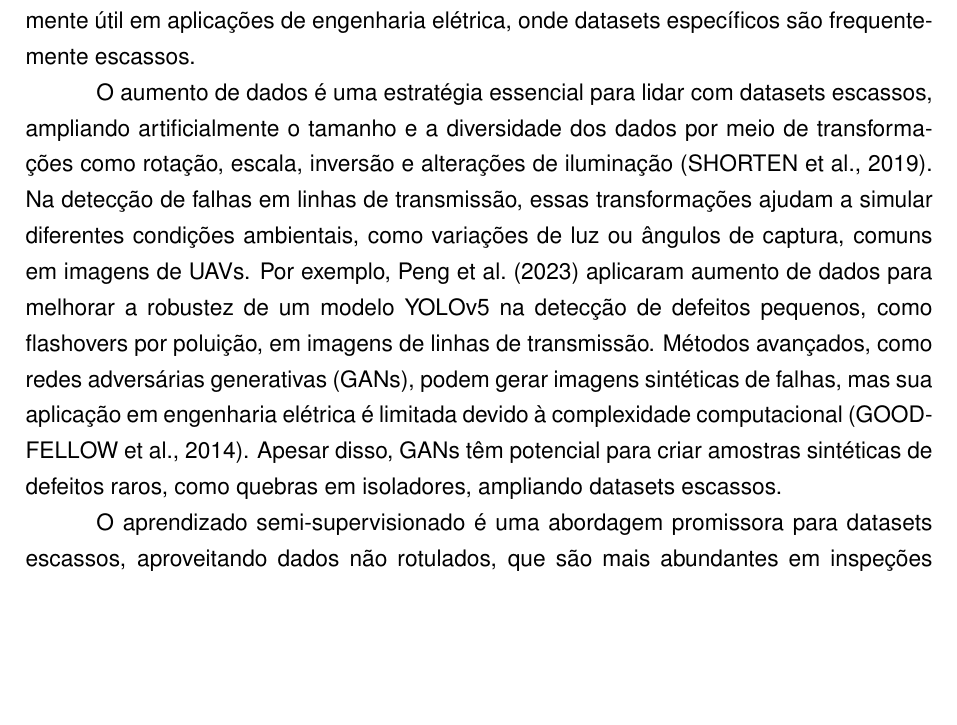
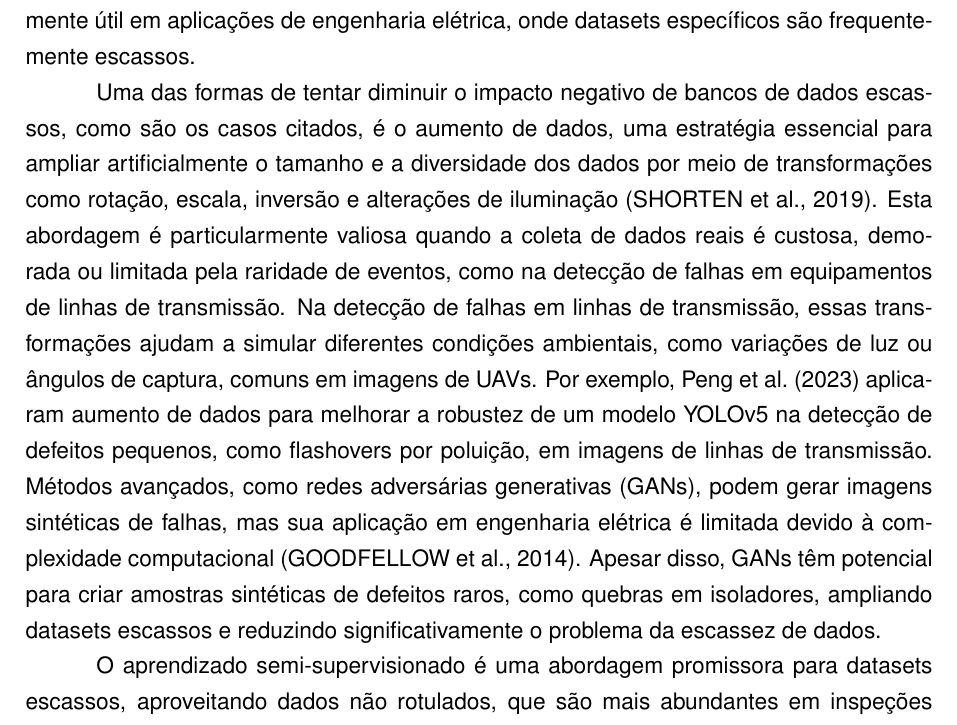
Before and after one commit to luanws/masters-thesis, a LaTeX thesis (documents/main.tex, which reads documents/chapters/revisao_bibliografica.tex): part of page 40 of 55, cut so that both start at the same text, the shorter picture padded with empty space. Compiled offline with pdfLaTeX.

Commit message:
Update revisao_bibliografica.tex

```diff
--- a/documents/chapters/revisao_bibliografica.tex
+++ b/documents/chapters/revisao_bibliografica.tex
@@ -339,7 +339,7 @@ Datasets escassos, caracterizados por um número reduzido de amostras, são comu
 O aprendizado por transferência é uma técnica amplamente utilizada para mitigar os desafios de datasets escassos, permitindo que modelos pré-treinados em grandes conjuntos de dados, como o ImageNet, sejam ajustados para tarefas específicas com menos dados \cite{pan2010survey}. Essa abordagem é eficaz em cenários onde características visuais gerais, como bordas e texturas, podem ser transferidas de datasets genéricos para aplicações especializadas. O aprendizado por transferência tem se mostrado particularmente útil em aplicações de engenharia elétrica, onde datasets específicos são frequentemente escassos.
 
 % Aumento de dados para datasets escassos
-O aumento de dados é uma estratégia essencial para lidar com datasets escassos, ampliando artificialmente o tamanho e a diversidade dos dados por meio de transformações como rotação, escala, inversão e alterações de iluminação \cite{shorten2019survey}. Na detecção de falhas em linhas de transmissão, essas transformações ajudam a simular diferentes condições ambientais, como variações de luz ou ângulos de captura, comuns em imagens de UAVs. Por exemplo, \citeonline{peng2023edf} aplicaram aumento de dados para melhorar a robustez de um modelo YOLOv5 na detecção de defeitos pequenos, como flashovers por poluição, em imagens de linhas de transmissão. Métodos avançados, como redes adversárias generativas (GANs), podem gerar imagens sintéticas de falhas, mas sua aplicação em engenharia elétrica é limitada devido à complexidade computacional \cite{goodfellow2014generative}. Apesar disso, GANs têm potencial para criar amostras sintéticas de defeitos raros, como quebras em isoladores, ampliando datasets escassos.
+Uma das formas de tentar diminuir o impacto negativo de bancos de dados escassos, como são os casos citados, é o aumento de dados, uma estratégia essencial para ampliar artificialmente o tamanho e a diversidade dos dados por meio de transformações como rotação, escala, inversão e alterações de iluminação \cite{shorten2019survey}. Esta abordagem é particularmente valiosa quando a coleta de dados reais é custosa, demorada ou limitada pela raridade de eventos, como na detecção de falhas em equipamentos de linhas de transmissão. Na detecção de falhas em linhas de transmissão, essas transformações ajudam a simular diferentes condições ambientais, como variações de luz ou ângulos de captura, comuns em imagens de UAVs. Por exemplo, \citeonline{peng2023edf} aplicaram aumento de dados para melhorar a robustez de um modelo YOLOv5 na detecção de defeitos pequenos, como flashovers por poluição, em imagens de linhas de transmissão. Métodos avançados, como redes adversárias generativas (GANs), podem gerar imagens sintéticas de falhas, mas sua aplicação em engenharia elétrica é limitada devido à complexidade computacional \cite{goodfellow2014generative}. Apesar disso, GANs têm potencial para criar amostras sintéticas de defeitos raros, como quebras em isoladores, ampliando datasets escassos e reduzindo significativamente o problema da escassez de dados.
 
 % Aprendizado semi-supervisionado para datasets escassos
 O aprendizado semi-supervisionado é uma abordagem promissora para datasets escassos, aproveitando dados não rotulados, que são mais abundantes em inspeções de linhas de transmissão, para melhorar o desempenho do modelo \cite{van2020survey}. Imagens de UAVs capturadas durante inspeções rotineiras podem ser usadas para aprender representações gerais, mesmo sem anotações detalhadas. Embora não haja exemplos específicos na literatura revisada aplicando aprendizado semi-supervisionado diretamente à detecção de falhas em isoladores, \citeonline{chen2020simple} demonstraram sua eficácia em tarefas de visão computacional, sugerindo potencial para aplicações futuras em engenharia elétrica, onde dados não rotulados de inspeções são comuns. Essa técnica pode ser explorada para pré-treinar modelos em grandes conjuntos de imagens de linhas de transmissão antes de ajustá-los em datasets rotulados menores.
```
